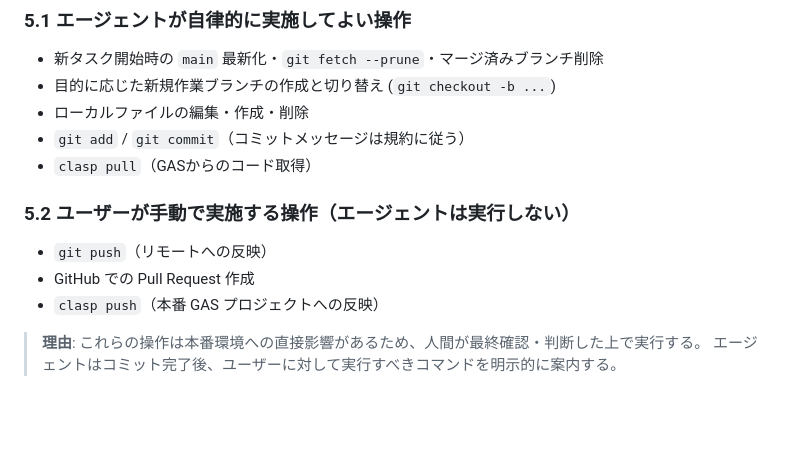
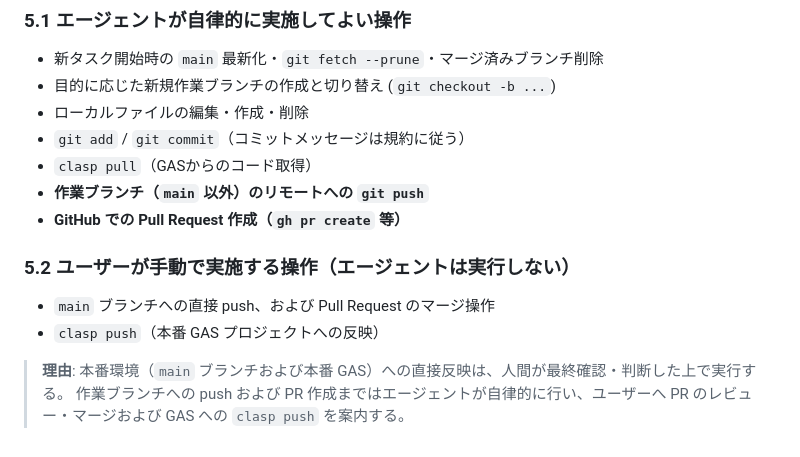
Before and after one commit to miyagey/discord-notifier, a Markdown page: .agents/AGENTS.md, the part around the change. Rendered like a GitHub page; blank space fills up the shorter version.

Commit message:
docs: AGENTS.mdに作業ブランチへのpushおよびPR作成権限を明記

```diff
--- a/.agents/AGENTS.md
+++ b/.agents/AGENTS.md
@@ -97,11 +97,12 @@
 - ローカルファイルの編集・作成・削除
 - `git add` / `git commit`（コミットメッセージは規約に従う）
 - `clasp pull`（GASからのコード取得）
+- **作業ブランチ（`main` 以外）のリモートへの `git push`**
+- **GitHub での Pull Request 作成（`gh pr create` 等）**
 
 ### 5.2 ユーザーが手動で実施する操作（エージェントは実行しない）
-- `git push`（リモートへの反映）
-- GitHub での Pull Request 作成
+- `main` ブランチへの直接 push、および Pull Request のマージ操作
 - `clasp push`（本番 GAS プロジェクトへの反映）
 
-> **理由**: これらの操作は本番環境への直接影響があるため、人間が最終確認・判断した上で実行する。
-> エージェントはコミット完了後、ユーザーに対して実行すべきコマンドを明示的に案内する。
+> **理由**: 本番環境（`main` ブランチおよび本番 GAS）への直接反映は、人間が最終確認・判断した上で実行する。
+> 作業ブランチへの push および PR 作成まではエージェントが自律的に行い、ユーザーへ PR のレビュー・マージおよび GAS への `clasp push` を案内する。
```
